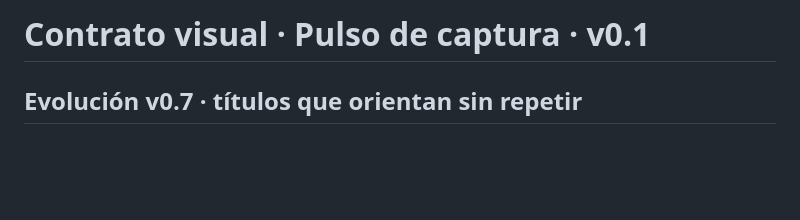
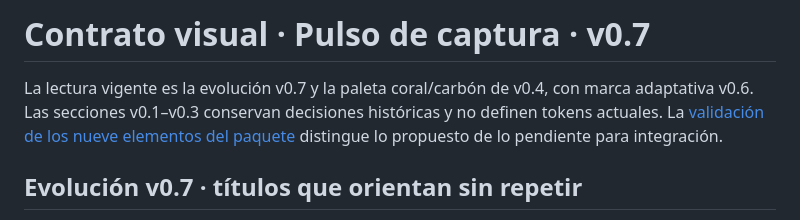
Before and after one commit to jsalgueroban/CalidadCapturer-UI, a Markdown page: CONTRATO-VISUAL.md, the part around the change. Rendered like a GitHub page; blank space fills up the shorter version.

```diff
--- a/CONTRATO-VISUAL.md
+++ b/CONTRATO-VISUAL.md
@@ -1,4 +1,6 @@
-# Contrato visual · Pulso de captura · v0.1
+# Contrato visual · Pulso de captura · v0.7
+
+La lectura vigente es la evolución v0.7 y la paleta coral/carbón de v0.4, con marca adaptativa v0.6. Las secciones v0.1–v0.3 conservan decisiones históricas y no definen tokens actuales. La [validación de los nueve elementos del paquete](docs/validacion-paquete-v07.md) distingue lo propuesto de lo pendiente para integración.
 
 ## Evolución v0.7 · títulos que orientan sin repetir
 
```
Also changed, not shown: README.md (+1 -0 lines), docs/validacion-paquete-v07.md (added, +30 -0 lines).
